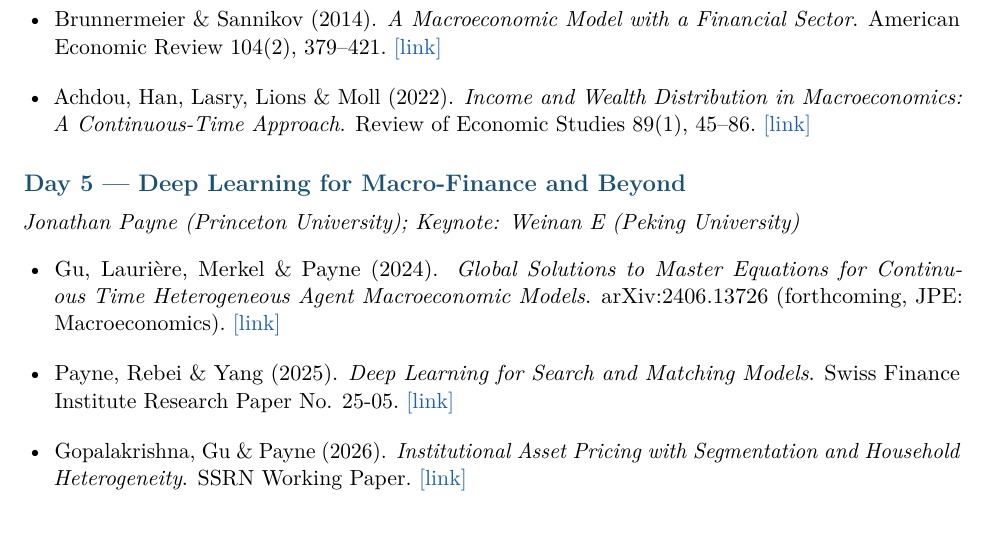
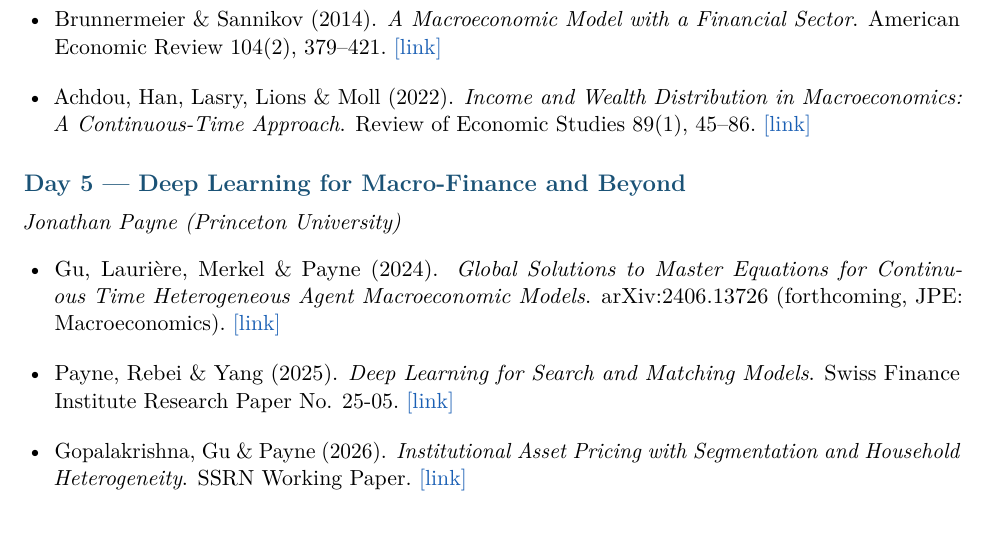
Before and after one commit to yangycpku/ML_Macro_Finance_Summer2026, a LaTeX document (Reading_List.tex): part of page 3 of 3, cut so that both start at the same text. Compiled offline with pdfLaTeX.

Commit message:
Remove Weinan E keynote from Day 5 byline

```diff
--- a/Reading_List.tex
+++ b/Reading_List.tex
@@ -141,7 +141,7 @@ Everyone should complete these two items before arriving in Beijing.
 
 % ===========================================================================
 \section*{Day 5 --- Deep Learning for Macro-Finance and Beyond}
-\textit{Jonathan Payne (Princeton University); Keynote: Weinan E (Peking University)}
+\textit{Jonathan Payne (Princeton University)}
 \smallskip
 
 \begin{itemize}
```
Also changed, not shown: Reading_List.pdf.
